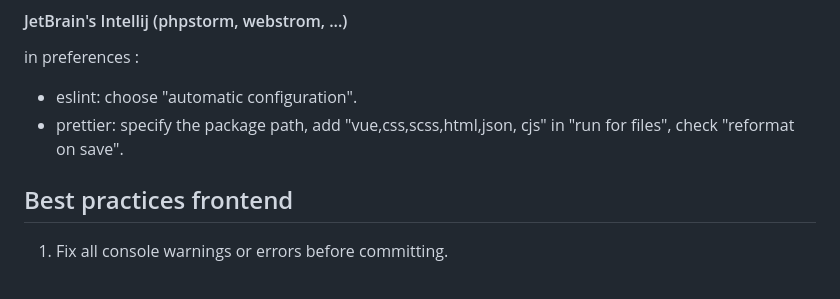
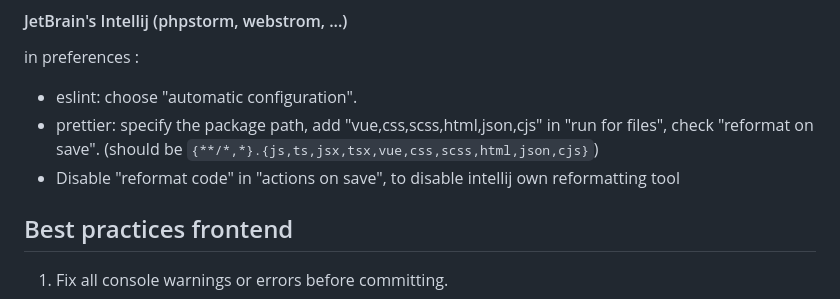
Before and after one commit to archaiodata/thacer, a Markdown page: README.md, the part around the change. GitHub-like rendering.

```diff
--- a/README.md
+++ b/README.md
@@ -73,8 +73,9 @@ improvements.
 in preferences :
 
 - eslint: choose "automatic configuration".
-- prettier: specify the package path, add "vue,css,scss,html,json, cjs" in "run
-  for files", check "reformat on save".
+- prettier: specify the package path, add "vue,css,scss,html,json,cjs" in "run
+  for files", check "reformat on save". (should be `{**/*,*}.{js,ts,jsx,tsx,vue,css,scss,html,json,cjs}`)
+- Disable "reformat code" in "actions on save", to disable intellij own reformatting tool
 
 ## Best practices frontend
 
```
